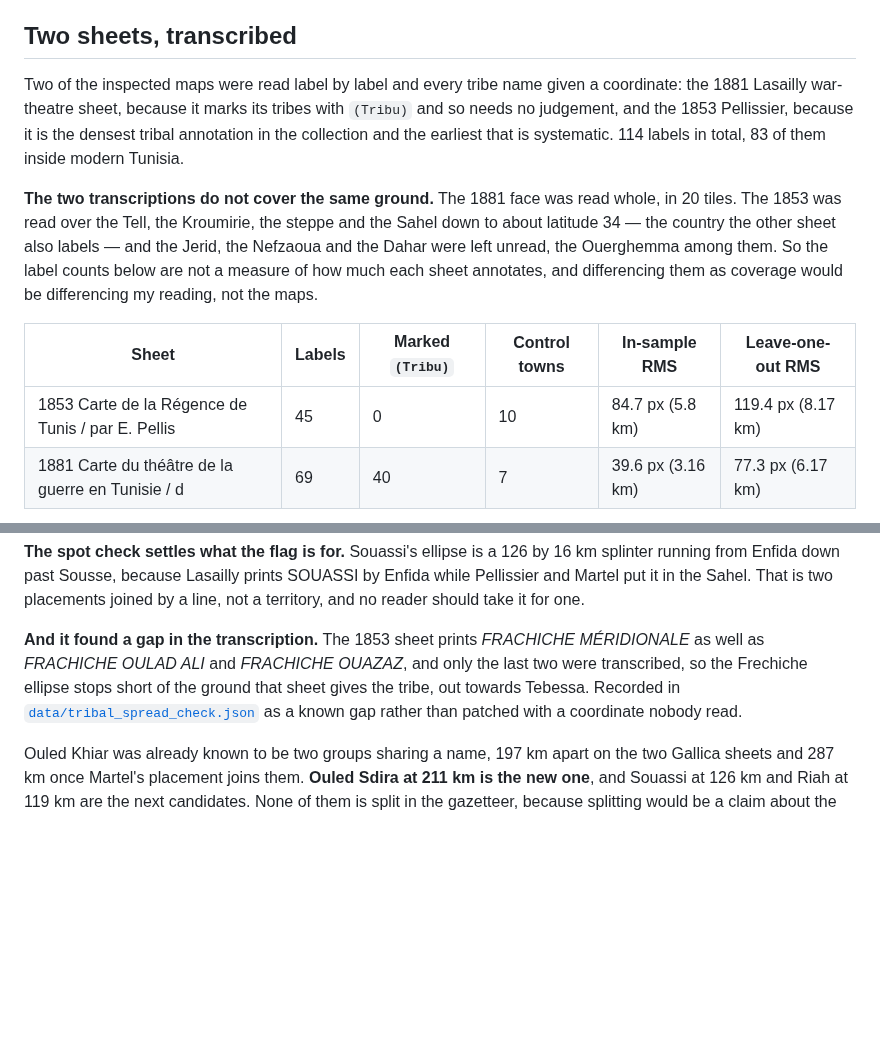
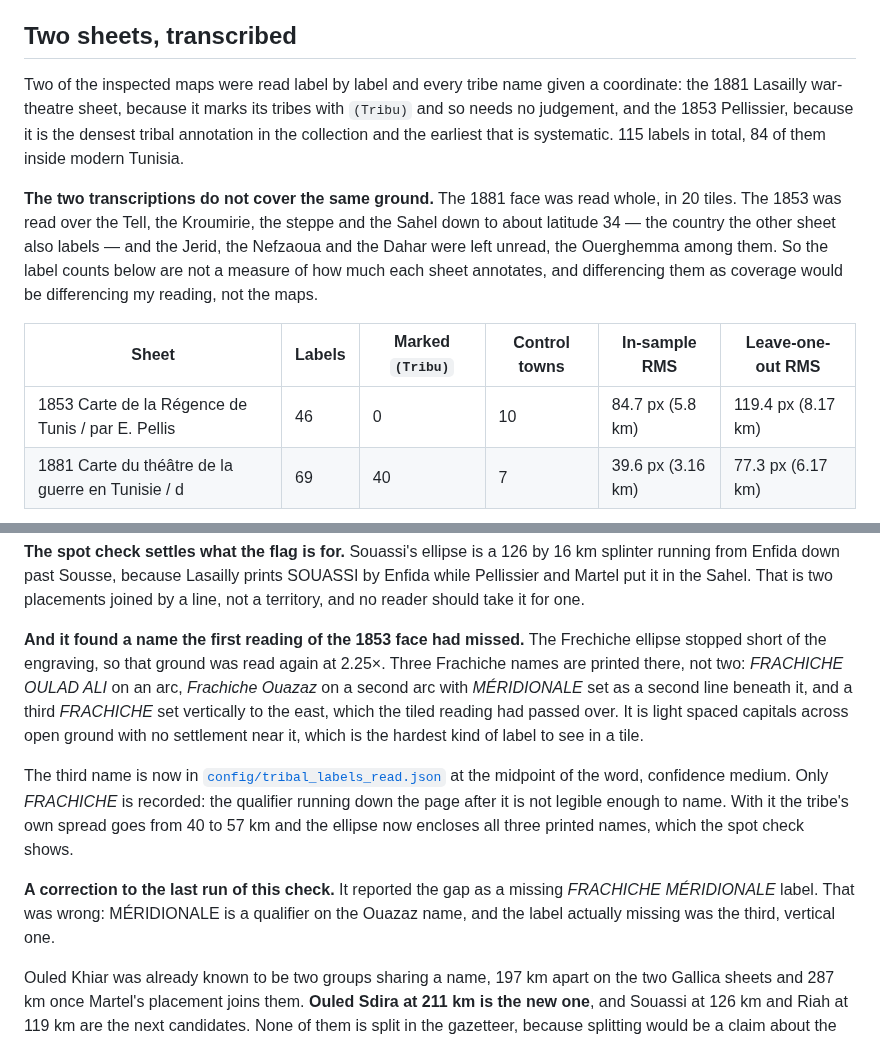
Before and after one commit to MedDhia/MapsTN, a Markdown page: docs/TRIBES.md, 2 parts joined by grey strips. Drawn GitHub-style; blank space fills up the shorter version.

```diff
--- a/docs/TRIBES.md
+++ b/docs/TRIBES.md
@@ -76,13 +76,13 @@ One map does something else entirely. *Habitation rurale des indigènes* (1930),
 
 ## Two sheets, transcribed
 
-Two of the inspected maps were read label by label and every tribe name given a coordinate: the 1881 Lasailly war-theatre sheet, because it marks its tribes with `(Tribu)` and so needs no judgement, and the 1853 Pellissier, because it is the densest tribal annotation in the collection and the earliest that is systematic. 114 labels in total, 83 of them inside modern Tunisia.
+Two of the inspected maps were read label by label and every tribe name given a coordinate: the 1881 Lasailly war-theatre sheet, because it marks its tribes with `(Tribu)` and so needs no judgement, and the 1853 Pellissier, because it is the densest tribal annotation in the collection and the earliest that is systematic. 115 labels in total, 84 of them inside modern Tunisia.
 
 **The two transcriptions do not cover the same ground.** The 1881 face was read whole, in 20 tiles. The 1853 was read over the Tell, the Kroumirie, the steppe and the Sahel down to about latitude 34 — the country the other sheet also labels — and the Jerid, the Nefzaoua and the Dahar were left unread, the Ouerghemma among them. So the label counts below are not a measure of how much each sheet annotates, and differencing them as coverage would be differencing my reading, not the maps.
 
 | Sheet | Labels | Marked `(Tribu)` | Control towns | In-sample RMS | Leave-one-out RMS |
 | --- | --- | --- | --- | --- | --- |
-| 1853 Carte de la Régence de Tunis / par E. Pellis | 45 | 0 | 10 | 84.7 px (5.8 km) | 119.4 px (8.17 km) |
+| 1853 Carte de la Régence de Tunis / par E. Pellis | 46 | 0 | 10 | 84.7 px (5.8 km) | 119.4 px (8.17 km) |
 | 1881 Carte du théâtre de la guerre en Tunisie / d | 69 | 40 | 7 | 39.6 px (3.16 km) | 77.3 px (6.17 km) |
 
 ![Where two sheets put each tribe's name](img/tribal_territories.png)
@@ -198,7 +198,11 @@ The two rules are tested rather than trusted. **Rule 1 holds for all 88**: no tr
 
 **The spot check settles what the flag is for.** Souassi's ellipse is a 126 by 16 km splinter running from Enfida down past Sousse, because Lasailly prints SOUASSI by Enfida while Pellissier and Martel put it in the Sahel. That is two placements joined by a line, not a territory, and no reader should take it for one.
 
-**And it found a gap in the transcription.** The 1853 sheet prints *FRACHICHE MÉRIDIONALE* as well as *FRACHICHE OULAD ALI* and *FRACHICHE OUAZAZ*, and only the last two were transcribed, so the Frechiche ellipse stops short of the ground that sheet gives the tribe, out towards Tebessa. Recorded in [`data/tribal_spread_check.json`](../data/tribal_spread_check.json) as a known gap rather than patched with a coordinate nobody read.
+**And it found a name the first reading of the 1853 face had missed.** The Frechiche ellipse stopped short of the engraving, so that ground was read again at 2.25×. Three Frachiche names are printed there, not two: *FRACHICHE OULAD ALI* on an arc, *Frachiche Ouazaz* on a second arc with *MÉRIDIONALE* set as a second line beneath it, and a third *FRACHICHE* set vertically to the east, which the tiled reading had passed over. It is light spaced capitals across open ground with no settlement near it, which is the hardest kind of label to see in a tile.
+
+The third name is now in [`config/tribal_labels_read.json`](../config/tribal_labels_read.json) at the midpoint of the word, confidence medium. Only *FRACHICHE* is recorded: the qualifier running down the page after it is not legible enough to name. With it the tribe's own spread goes from 40 to 57 km and the ellipse now encloses all three printed names, which the spot check shows.
+
+**A correction to the last run of this check.** It reported the gap as a missing *FRACHICHE MÉRIDIONALE* label. That was wrong: MÉRIDIONALE is a qualifier on the Ouazaz name, and the label actually missing was the third, vertical one.
 
 Ouled Khiar was already known to be two groups sharing a name, 197 km apart on the two Gallica sheets and 287 km once Martel's placement joins them. **Ouled Sdira at 211 km is the new one**, and Souassi at 126 km and Riah at 119 km are the next candidates. None of them is split in the gazetteer, because splitting would be a claim about the tribes rather than about the maps; they are flagged instead, drawn dashed on the figure and counted in `encloses_other_tribes`.
 
```
Also changed, not shown: other parts of docs/TRIBES.md (+1 -1 lines), README.md (+8 -4 lines), docs/img/tribal_spread.png, docs/img/tribal_spread_check.jpg, docs/img/tribal_spread_check_1853.jpg, docs/img/tribal_spread_spot_1853.jpg, docs/img/tribal_spread_spot_1881.jpg, docs/img/tribal_territories.png, 11 other files.
